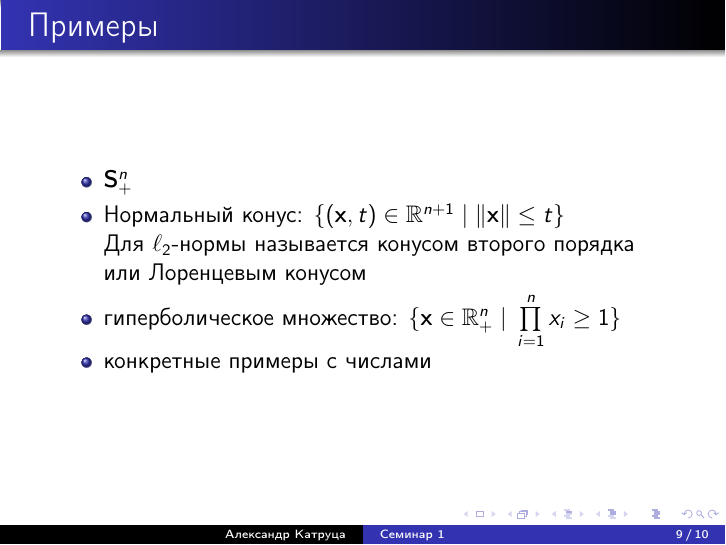
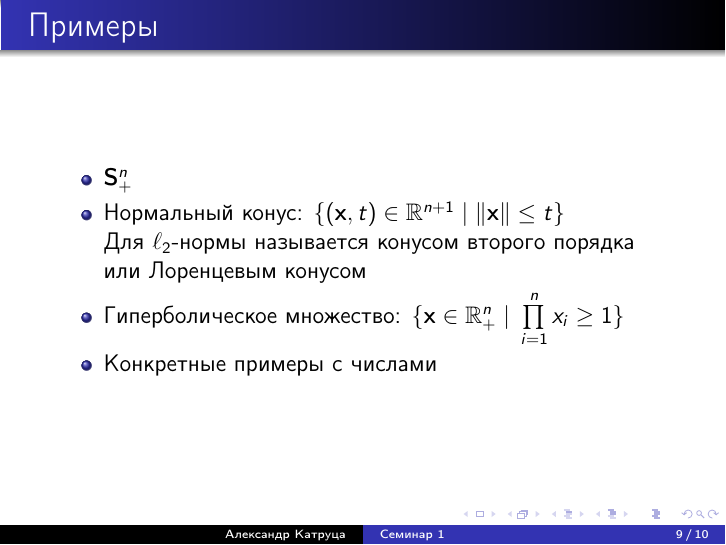
Before and after one commit to amkatrutsa/optimization_course, LaTeX slides (02-Convex/Seminar2.tex): page 9 of 10. The pictures show the PDF file 02-Convex/Seminar2.pdf that the author committed with the source.

Commit message:
Small changes

```diff
--- a/02-Convex/Seminar2.tex
+++ b/02-Convex/Seminar2.tex
@@ -130,8 +130,8 @@ $\emptyset$ и $\{ x_0 \}$ также считаются выпуклыми.
 \item Нормальный конус: $\{ (\bx, t) \in \bbR^{n+1} \; | \; \| \bx \| \leq t \}$
 
 Для $\ell_2$-нормы называется конусом второго порядка или Лоренцевым конусом
-\item гиперболическое множество: $\{ \bx \in \bbR^n_+ \; | \; \prod\limits_{i=1}^n x_i \geq 1 \}$
-\item конкретные примеры с числами
+\item Гиперболическое множество: $\{ \bx \in \bbR^n_+ \; | \; \prod\limits_{i=1}^n x_i \geq 1 \}$
+\item Конкретные примеры с числами
 \end{itemize}
 \end{frame}
 
```
Also changed, not shown: 02-Convex/Seminar2.pdf.
